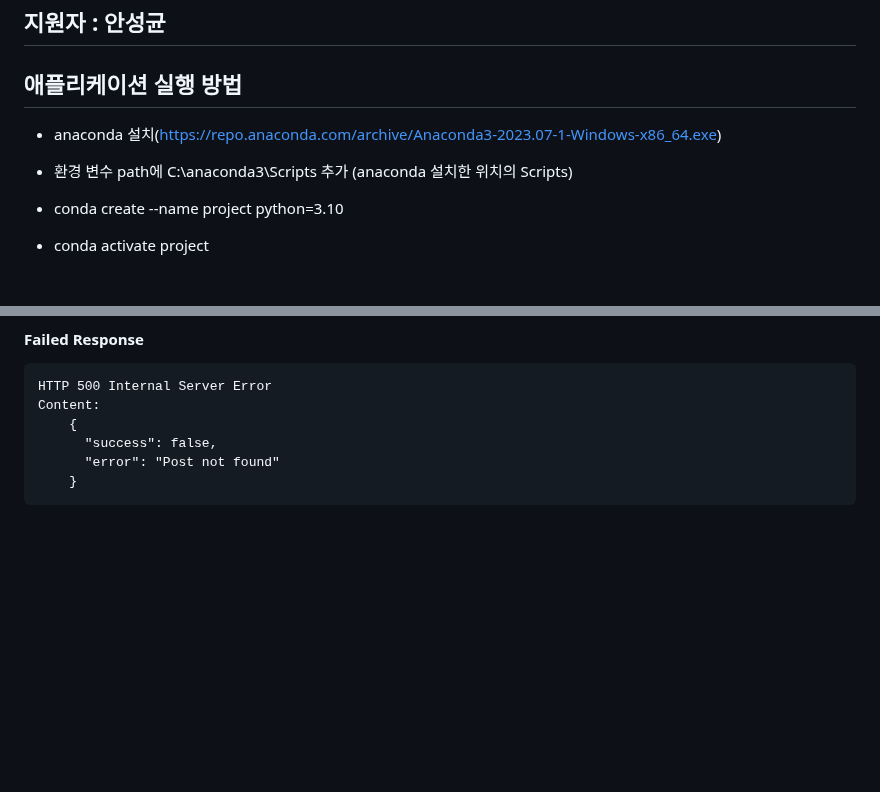
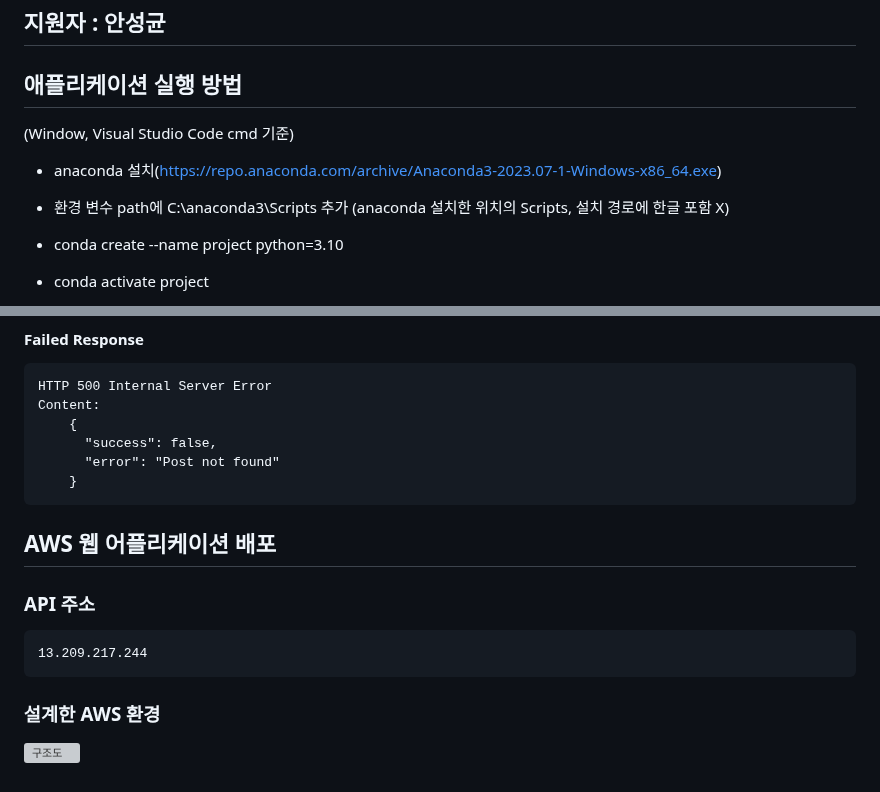
Before and after one commit to awds1236/wanted-pre-onboarding-backend, a Markdown page: README.md, 2 parts joined by grey strips. Drawn GitHub-style; blank space fills up the shorter version; grey boxes are pictures that could not be loaded.

```diff
--- a/README.md
+++ b/README.md
@@ -3,8 +3,9 @@
 ## 지원자 : 안성균<br>
 
 ## 애플리케이션 실행 방법<br>
+(Window, Visual Studio Code cmd 기준)
 * anaconda 설치(https://repo.anaconda.com/archive/Anaconda3-2023.07-1-Windows-x86_64.exe)<br>
-* 환경 변수 path에 C:\anaconda3\Scripts 추가 (anaconda 설치한 위치의 Scripts)<br>
+* 환경 변수 path에 C:\anaconda3\Scripts 추가 (anaconda 설치한 위치의 Scripts, 설치 경로에 한글 포함 X)<br>
 
 * conda create --name project python=3.10<br>
 * conda activate project<br>
@@ -203,3 +204,9 @@ https://youtu.be/U5Q4o9zu8UU<br>
 		  "success": false,
 		  "error": "Post not found"
 		}
+
+## AWS 웹 어플리케이션 배포
+### API 주소
+	13.209.217.244
+### 설계한 AWS 환경
+![구조도](https://github.com/awds1236/wanted-pre-onboarding-backend/assets/102665306/d9ff4e2d-3b20-4b45-97e5-6297d09c4086)
```
